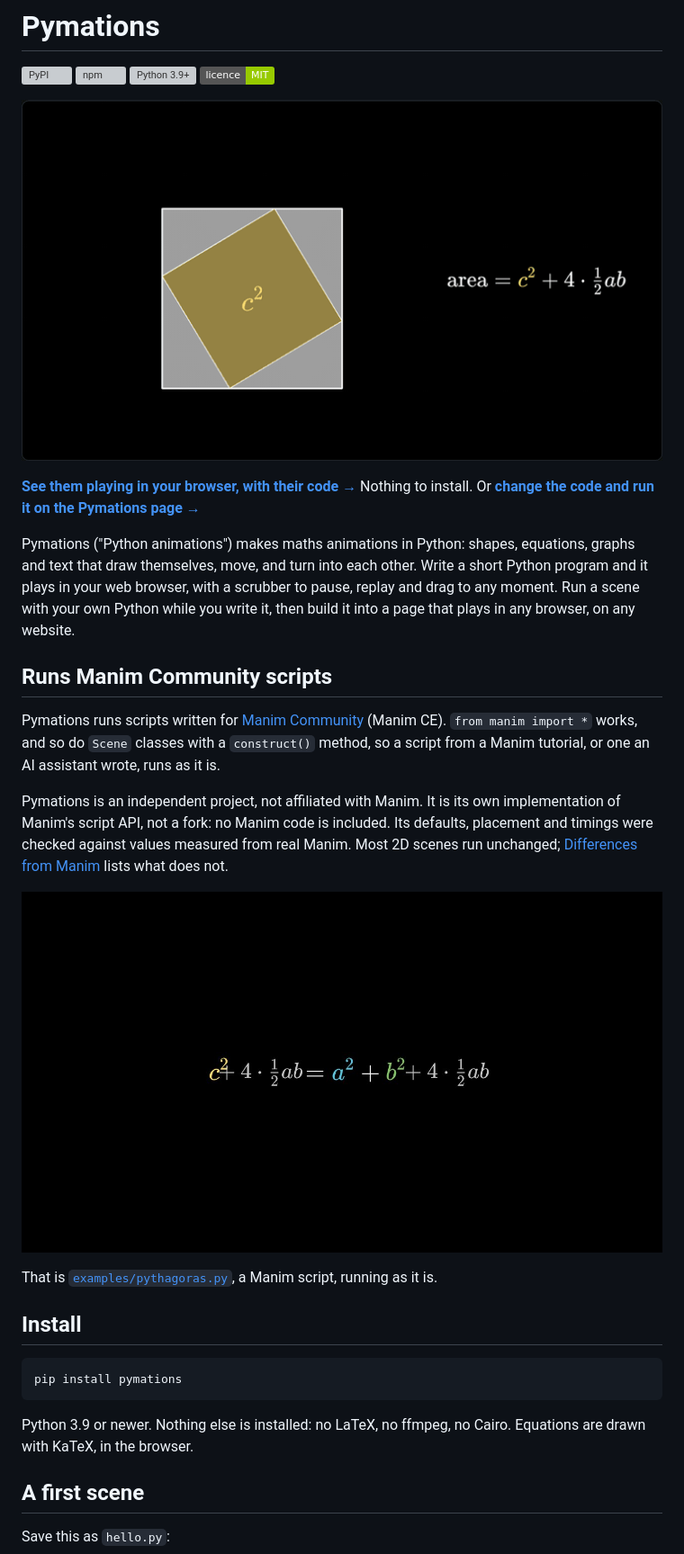
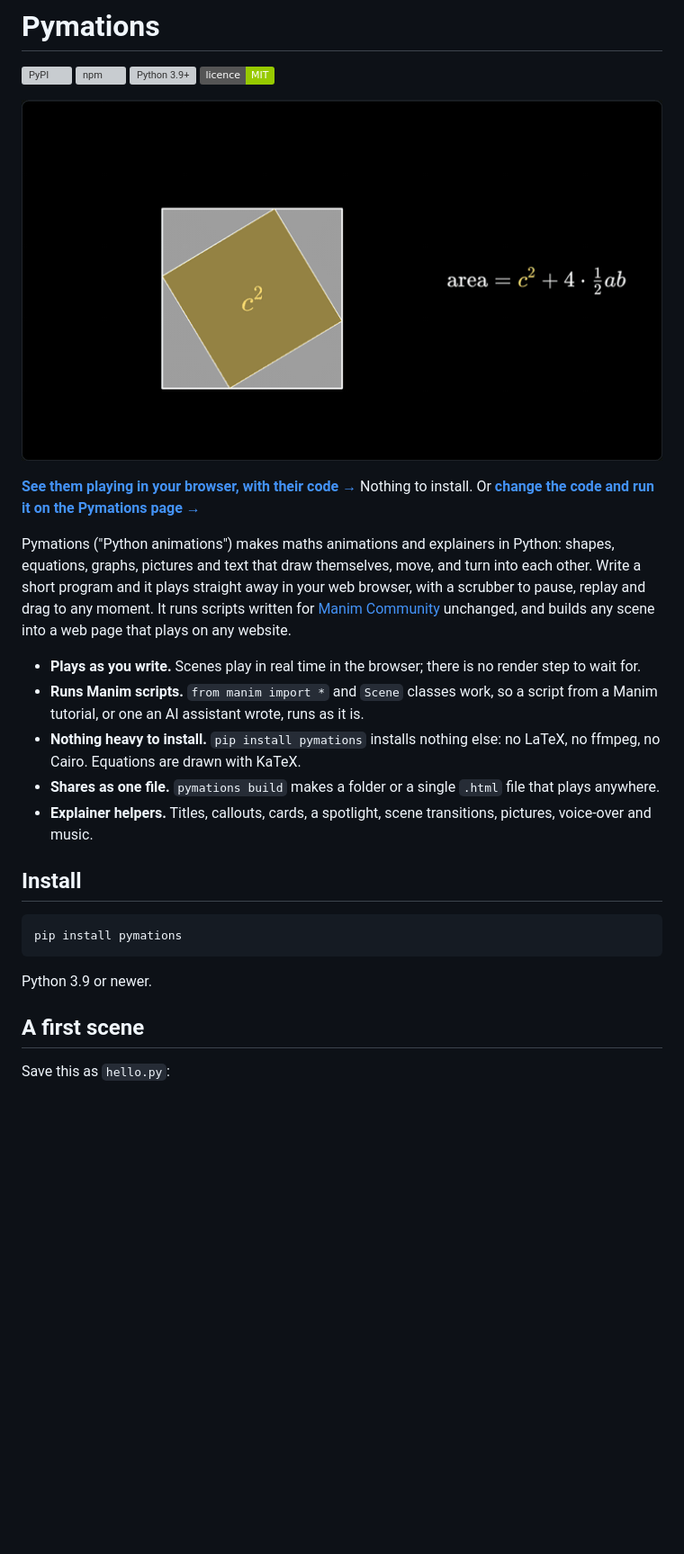
Before and after one commit to johnwylie70/pymations, a Markdown page: README.md, the part around one of its changes. Shown at 90% size. GitHub-like rendering; pictures changed too: docs/images/readme-pythagoras.jpg; badges without logos; blank space fills up the shorter version; grey boxes are pictures that could not be loaded.

````diff
--- a/README.md
+++ b/README.md
@@ -2,21 +2,17 @@
 
 [![PyPI](https://img.shields.io/pypi/v/pymations?color=blue)](https://pypi.org/project/pymations/) [![npm](https://img.shields.io/npm/v/pymations?color=blue)](https://www.npmjs.com/package/pymations) [![Python 3.9+](https://img.shields.io/pypi/pyversions/pymations)](https://pypi.org/project/pymations/) [![MIT licence](https://img.shields.io/badge/licence-MIT-green)](LICENSE)
 
-[![Pymations animations: Pythagoras by rearrangement, sine from the unit circle, a derivative and Euler's identity, each a short Python program](docs/images/gallery.gif)](https://johnwylie70.github.io/pymations/)
+[![Pymations animations: Pythagoras by rearrangement, sine from the unit circle, a derivative and Euler's identity, each a short Python program](https://raw.githubusercontent.com/johnwylie70/pymations/main/docs/images/gallery.gif)](https://johnwylie70.github.io/pymations/)
 
 **[See them playing in your browser, with their code →](https://johnwylie70.github.io/pymations/)** Nothing to install. Or **[change the code and run it on the Pymations page →](https://www.circuitry.dev/pymations)**
 
-Pymations ("Python animations") makes maths animations in Python: shapes, equations, graphs and text that draw themselves, move, and turn into each other. Write a short Python program and it plays in your web browser, with a scrubber to pause, replay and drag to any moment. Run a scene with your own Python while you write it, then build it into a page that plays in any browser, on any website.
+Pymations ("Python animations") makes maths animations and explainers in Python: shapes, equations, graphs, pictures and text that draw themselves, move, and turn into each other. Write a short program and it plays straight away in your web browser, with a scrubber to pause, replay and drag to any moment. It runs scripts written for [Manim Community](https://www.manim.community) unchanged, and builds any scene into a web page that plays on any website.
 
-## Runs Manim Community scripts
-
-Pymations runs scripts written for [Manim Community](https://www.manim.community) (Manim CE). `from manim import *` works, and so do `Scene` classes with a `construct()` method, so a script from a Manim tutorial, or one an AI assistant wrote, runs as it is.
-
-Pymations is an independent project, not affiliated with Manim. It is its own implementation of Manim's script API, not a fork: no Manim code is included. Its defaults, placement and timings were checked against values measured from real Manim. Most 2D scenes run unchanged; [Differences from Manim](docs/differences-from-manim.md) lists what does not.
-
-![A Manim Community script, unchanged, playing in Pymations: Pythagoras by rearranging four right triangles](docs/images/readme-pythagoras.jpg)
-
-That is [`examples/pythagoras.py`](examples/pythagoras.py), a Manim script, running as it is.
+- **Plays as you write.** Scenes play in real time in the browser; there is no render step to wait for.
+- **Runs Manim scripts.** `from manim import *` and `Scene` classes work, so a script from a Manim tutorial, or one an AI assistant wrote, runs as it is.
+- **Nothing heavy to install.** `pip install pymations` installs nothing else: no LaTeX, no ffmpeg, no Cairo. Equations are drawn with KaTeX.
+- **Shares as one file.** `pymations build` makes a folder or a single `.html` file that plays anywhere.
+- **Explainer helpers.** Titles, callouts, cards, a spotlight, scene transitions, pictures, voice-over and music.
 
 ## Install
 
@@ -24,7 +20,7 @@ That is [`examples/pythagoras.py`](examples/pythagoras.py), a Manim script, runn
 pip install pymations
 ```
 
-Python 3.9 or newer. Nothing else is installed: no LaTeX, no ffmpeg, no Cairo. Equations are drawn with KaTeX, in the browser.
+Python 3.9 or newer.
 
 ## A first scene
 
````
Also changed, not shown: other parts of README.md (+41 -9 lines), docs/images/readme-follow.jpg (added), docs/images/readme-hello.jpg, 1 other file.
